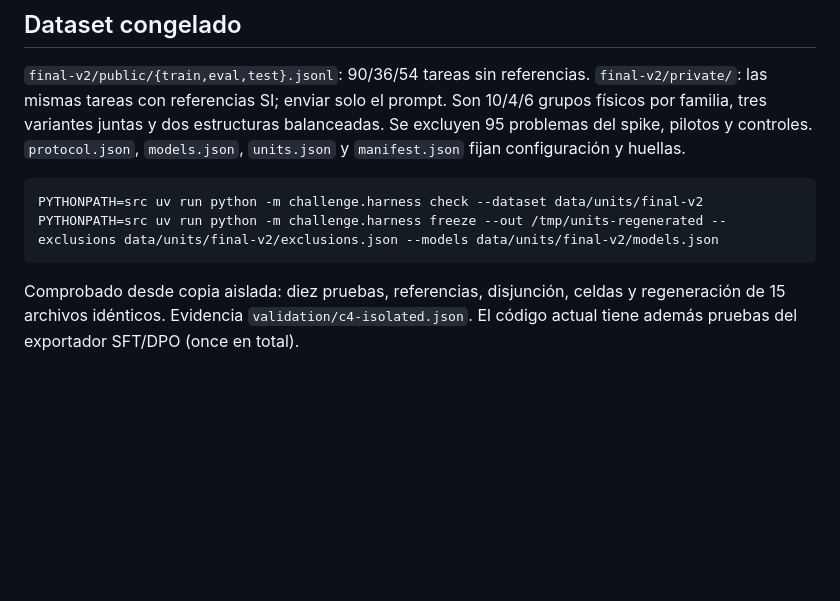
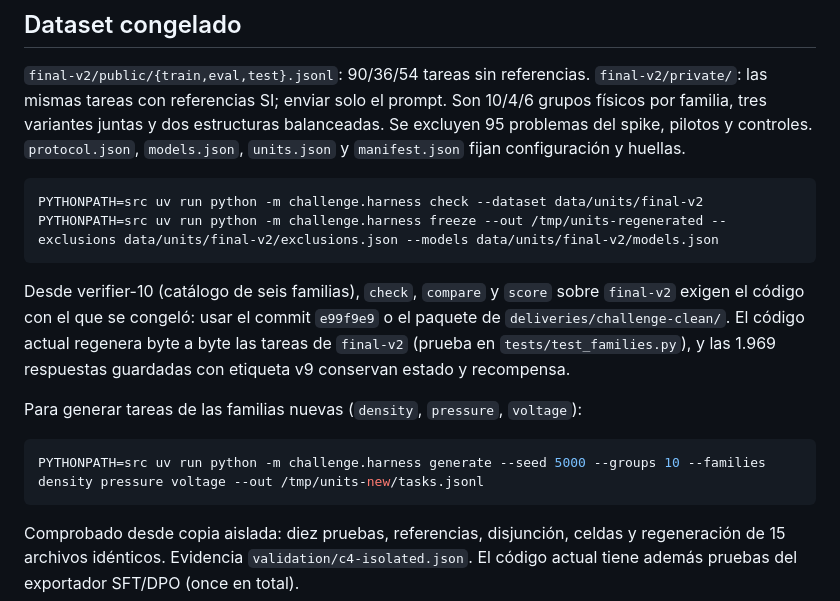
Before and after one commit to spmasabeu/research-challenge-ia-gen-202602, a Markdown page: data/units/README.md, the part around the change. Rendered like a GitHub page; blank space fills up the shorter version.

Commit message:
docs(units): document family catalog and verifier-10
Co-Authored-By: Claude Opus 5.5 <noreply@anthropic.com>

````diff
--- a/data/units/README.md
+++ b/data/units/README.md
@@ -79,6 +79,18 @@ PYTHONPATH=src uv run python -m challenge.harness check --dataset data/units/fin
 PYTHONPATH=src uv run python -m challenge.harness freeze --out /tmp/units-regenerated --exclusions data/units/final-v2/exclusions.json --models data/units/final-v2/models.json
 ```
 
+Desde verifier-10 (catálogo de seis familias), `check`, `compare` y `score`
+sobre `final-v2` exigen el código con el que se congeló: usar el commit
+`e99f9e9` o el paquete de `deliveries/challenge-clean/`. El código actual
+regenera byte a byte las tareas de `final-v2` (prueba en `tests/test_families.py`),
+y las 1.969 respuestas guardadas con etiqueta v9 conservan estado y recompensa.
+
+Para generar tareas de las familias nuevas (`density`, `pressure`, `voltage`):
+
+```bash
+PYTHONPATH=src uv run python -m challenge.harness generate --seed 5000 --groups 10 --families density pressure voltage --out /tmp/units-new/tasks.jsonl
+```
+
 Comprobado desde copia aislada: diez pruebas, referencias, disjunción, celdas y
 regeneración de 15 archivos idénticos. Evidencia `validation/c4-isolated.json`.
 El código actual tiene además pruebas del exportador SFT/DPO (once en total).
````
Also changed, not shown: docs/contexto/2026-10-29_093018_decisiones.md (+7 -0 lines), 1 other file.
